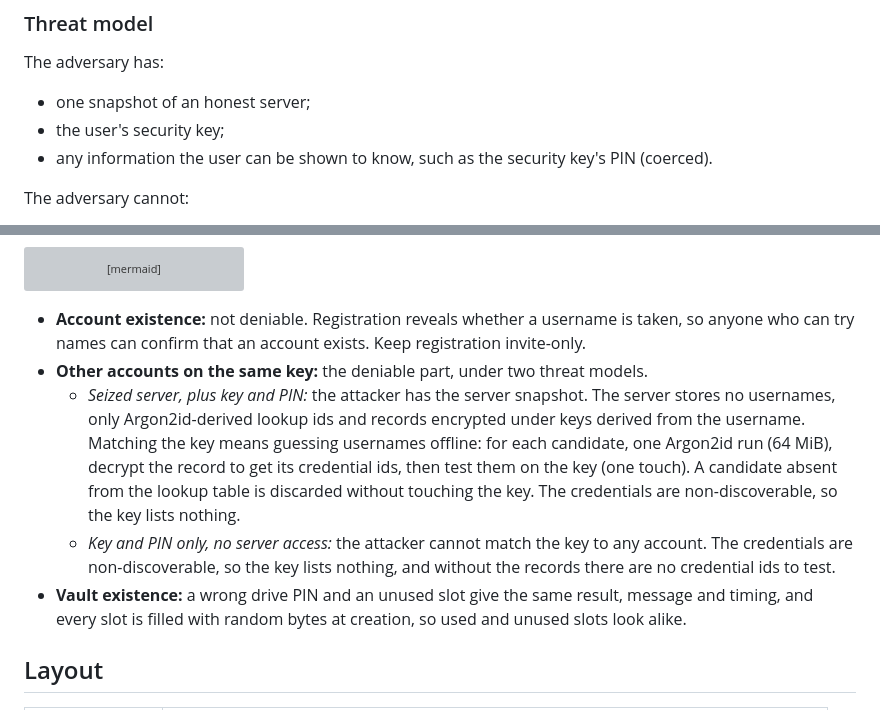
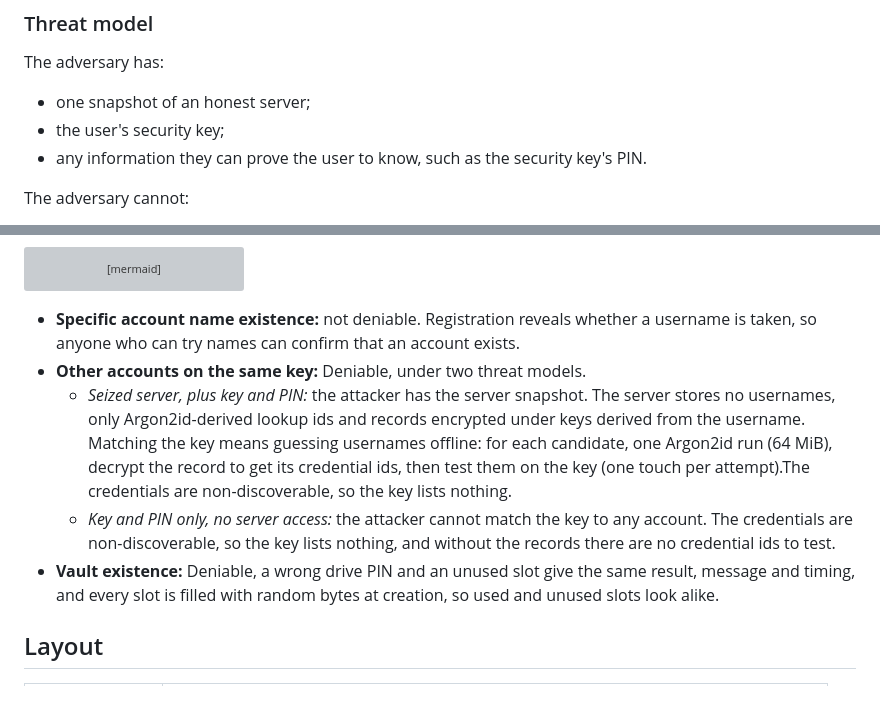
Before and after one commit to CodeXTF2/strongbox, a Markdown page: README.md, 2 parts joined by grey strips. Rendered like a GitHub page; grey boxes are pictures that could not be loaded.

Commit message:
Update README for clarity on account existence
Clarified language regarding account existence and deniability in README.

````diff
--- a/README.md
+++ b/README.md
@@ -17,7 +17,7 @@ The adversary has:
 
 - one snapshot of an honest server;
 - the user's security key;
-- any information the user can be shown to know, such as the security key's PIN (coerced).
+- any information they can prove the user to know, such as the security key's PIN.
 
 The adversary cannot:
 
@@ -129,19 +129,18 @@ flowchart TD
   class T1,T2,T3,T4,T5,T6,T7,T8,T9,T10,T11 threat
 ```
 
-- **Account existence:** not deniable. Registration reveals whether a username is taken, so anyone
-  who can try names can confirm that an account exists. Keep registration invite-only.
-- **Other accounts on the same key:** the deniable part, under two threat models.
+- **Specific account name existence:** not deniable. Registration reveals whether a username is taken, so anyone
+  who can try names can confirm that an account exists.
+- **Other accounts on the same key:** Deniable, under two threat models.
   - *Seized server, plus key and PIN:* the attacker has the server snapshot. The server stores no
     usernames, only Argon2id-derived lookup ids and records encrypted under keys derived from the
     username. Matching the key means guessing usernames offline: for each candidate, one Argon2id
     run (64 MiB), decrypt the record to get its credential ids, then test them on the key (one
-    touch). A candidate absent from the lookup table is discarded without touching the key. The
-    credentials are non-discoverable, so the key lists nothing.
+    touch per attempt).The credentials are non-discoverable, so the key lists nothing.
   - *Key and PIN only, no server access:* the attacker cannot match the key to any account. The
     credentials are non-discoverable, so the key lists nothing, and without the records there are
     no credential ids to test.
-- **Vault existence:** a wrong drive PIN and an unused slot give the same result, message and
+- **Vault existence:** Deniable, a wrong drive PIN and an unused slot give the same result, message and
   timing, and every slot is filled with random bytes at creation, so used and unused slots look alike.
 
 ## Layout
````
